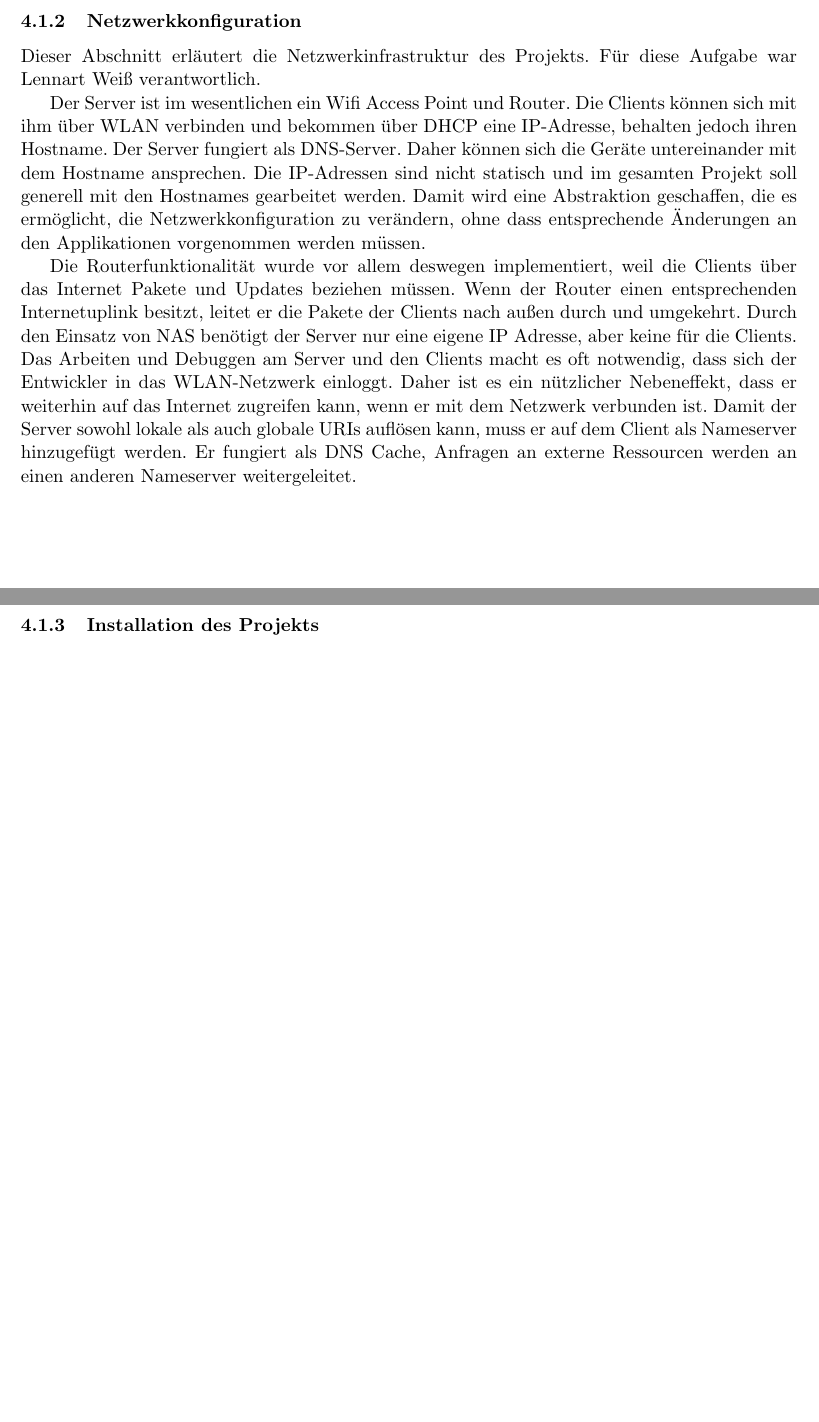
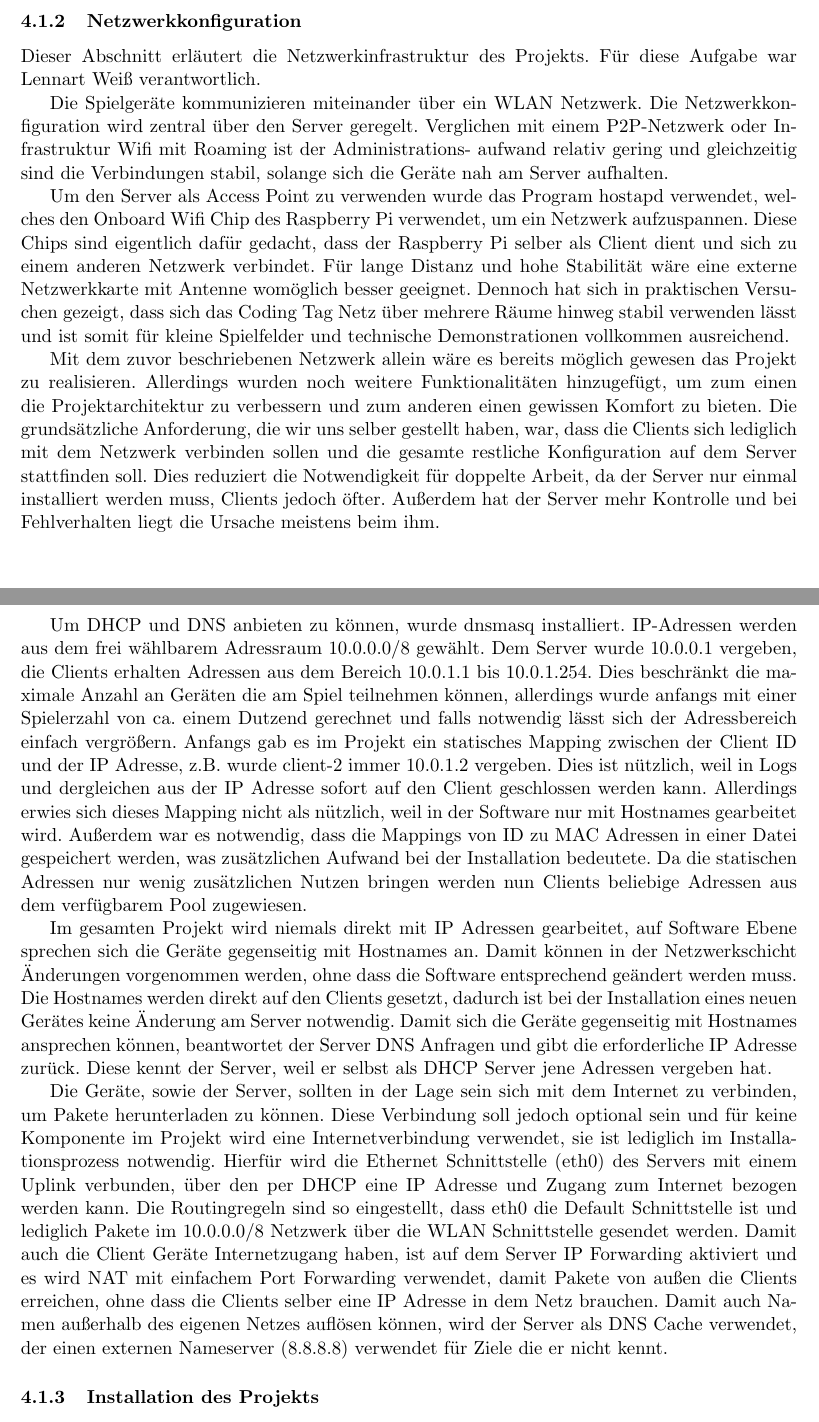
Before and after one commit to Torrintino/semester-project, a LaTeX document (bericht/tex/bericht.tex, which reads bericht/tex/040-komponenten/010-hardware/netzwerkkonfiguration.tex): two parts of pages 9 and 10 of 27 before the commit and two parts of pages 9 and 10 of 28 after it, joined at a grey line, cut so that both start at the same text, the shorter picture padded with empty space. Compiled offline with pdfLaTeX.

Commit message:
Update netzwerkkonfiguration.tex

```diff
--- a/bericht/tex/040-komponenten/010-hardware/netzwerkkonfiguration.tex
+++ b/bericht/tex/040-komponenten/010-hardware/netzwerkkonfiguration.tex
@@ -3,27 +3,70 @@
 Dieser Abschnitt erläutert die Netzwerkinfrastruktur des Projekts.
 Für diese Aufgabe war Lennart Weiß verantwortlich.
 
-Der Server ist im wesentlichen ein Wifi Access Point und Router.
-Die Clients können sich mit ihm über WLAN verbinden und bekommen über DHCP eine IP-Adresse, behalten
-jedoch ihren Hostname.
-Der Server fungiert als DNS-Server.
-Daher können sich die Geräte untereinander mit dem Hostname ansprechen.
-Die IP-Adressen sind nicht statisch und im gesamten Projekt soll generell mit den Hostnames
-gearbeitet werden.
-Damit wird eine Abstraktion geschaffen, die es ermöglicht, die Netzwerkkonfiguration zu verändern,
-ohne dass entsprechende Änderungen an den Applikationen vorgenommen werden müssen.
+Die Spielgeräte kommunizieren miteinander über ein WLAN Netzwerk. Die
+Netzwerkkonfiguration wird zentral über den Server geregelt. Verglichen mit
+einem P2P-Netzwerk oder Infrastruktur Wifi mit Roaming ist der Administrations-
+aufwand relativ gering und gleichzeitig sind die Verbindungen stabil, solange
+sich die Geräte nah am Server aufhalten.
 
-Die Routerfunktionalität wurde vor allem deswegen implementiert, weil die Clients über das Internet
-Pakete und Updates beziehen müssen.
-Wenn der Router einen entsprechenden Internetuplink besitzt, leitet er die Pakete der Clients nach
-außen durch und umgekehrt.
-Durch den Einsatz von NAS benötigt der Server nur eine eigene IP Adresse, aber keine für die
-Clients.
-Das Arbeiten und Debuggen am Server und den Clients macht es oft notwendig, dass sich der Entwickler
-in das WLAN-Netzwerk einloggt.
-Daher ist es ein nützlicher Nebeneffekt, dass er weiterhin auf das Internet zugreifen kann, wenn er
-mit dem Netzwerk verbunden ist.
-Damit der Server sowohl lokale als auch globale URIs auflösen kann, muss er auf dem Client als
-Nameserver hinzugefügt werden.
-Er fungiert als DNS Cache, Anfragen an externe Ressourcen werden an einen anderen Nameserver
-weitergeleitet.
+Um den Server als Access Point zu verwenden wurde das Program hostapd verwendet,
+welches den Onboard Wifi Chip des Raspberry Pi verwendet, um ein Netzwerk
+aufzuspannen. Diese Chips sind eigentlich dafür gedacht, dass der Raspberry Pi
+selber als Client dient und sich zu einem anderen Netzwerk verbindet. Für lange
+Distanz und hohe Stabilität wäre eine externe Netzwerkkarte mit Antenne
+womöglich besser geeignet. Dennoch hat sich in praktischen Versuchen gezeigt,
+dass sich das Coding Tag Netz über mehrere Räume hinweg stabil verwenden lässt
+und ist somit für kleine Spielfelder und technische Demonstrationen vollkommen
+ausreichend.
+
+Mit dem zuvor beschriebenen Netzwerk allein wäre es bereits möglich gewesen
+das Projekt zu realisieren. Allerdings wurden noch weitere Funktionalitäten
+hinzugefügt, um zum einen die Projektarchitektur zu verbessern und zum anderen
+einen gewissen Komfort zu bieten. Die grundsätzliche Anforderung, die wir uns
+selber gestellt haben, war, dass die Clients sich lediglich mit dem Netzwerk
+verbinden sollen und die gesamte restliche Konfiguration auf dem Server
+stattfinden soll. Dies reduziert die Notwendigkeit für doppelte Arbeit, da der
+Server nur einmal installiert werden muss, Clients jedoch öfter. Außerdem hat
+der Server mehr Kontrolle und bei Fehlverhalten liegt die Ursache meistens beim
+ihm.
+
+Um DHCP und DNS anbieten zu können, wurde dnsmasq installiert. IP-Adressen
+werden aus dem frei wählbarem Adressraum 10.0.0.0/8 gewählt. Dem Server wurde
+10.0.0.1 vergeben, die Clients erhalten Adressen aus dem Bereich 10.0.1.1 bis
+10.0.1.254. Dies beschränkt die maximale Anzahl an Geräten die am Spiel
+teilnehmen können, allerdings wurde anfangs mit einer Spielerzahl von ca.
+einem Dutzend gerechnet und falls notwendig lässt sich der Adressbereich einfach
+vergrößern. Anfangs gab es im Projekt ein statisches Mapping zwischen der
+Client ID und der IP Adresse, z.B. wurde client-2 immer 10.0.1.2 vergeben.
+Dies ist nützlich, weil in Logs und dergleichen aus der IP Adresse sofort auf
+den Client geschlossen werden kann. Allerdings erwies sich dieses Mapping nicht
+als nützlich, weil in der Software nur mit Hostnames gearbeitet wird. Außerdem
+war es notwendig, dass die Mappings von ID zu MAC Adressen in einer Datei
+gespeichert werden, was zusätzlichen Aufwand bei der Installation bedeutete.
+Da die statischen Adressen nur wenig zusätzlichen Nutzen bringen werden nun
+Clients beliebige Adressen aus dem verfügbarem Pool zugewiesen.
+
+Im gesamten Projekt wird niemals direkt mit IP Adressen gearbeitet, auf
+Software Ebene sprechen sich die Geräte gegenseitig mit Hostnames an. Damit
+können in der Netzwerkschicht Änderungen vorgenommen werden, ohne dass die
+Software entsprechend geändert werden muss. Die Hostnames werden direkt auf
+den Clients gesetzt, dadurch ist bei der Installation eines neuen Gerätes keine
+Änderung am Server notwendig. Damit sich die Geräte gegenseitig mit Hostnames
+ansprechen können, beantwortet der Server DNS Anfragen und gibt die
+erforderliche IP Adresse zurück. Diese kennt der Server, weil er selbst als
+DHCP Server jene Adressen vergeben hat.
+
+Die Geräte, sowie der Server, sollten in der Lage sein sich mit dem Internet
+zu verbinden, um Pakete herunterladen zu können. Diese Verbindung soll jedoch
+optional sein und für keine Komponente im Projekt wird eine Internetverbindung
+verwendet, sie ist lediglich im Installationsprozess notwendig. Hierfür wird
+die Ethernet Schnittstelle (eth0) des Servers mit einem Uplink verbunden, über
+den per DHCP eine IP Adresse und Zugang zum Internet bezogen werden kann. Die
+Routingregeln sind so eingestellt, dass eth0 die Default Schnittstelle ist und
+lediglich Pakete im 10.0.0.0/8 Netzwerk über die WLAN Schnittstelle gesendet
+werden. Damit auch die Client Geräte Internetzugang haben, ist auf dem Server
+IP Forwarding aktiviert und es wird NAT mit einfachem Port Forwarding verwendet,
+damit Pakete von außen die Clients erreichen, ohne dass die Clients selber eine
+IP Adresse in dem Netz brauchen. Damit auch Namen außerhalb des eigenen Netzes
+auflösen können, wird der Server als DNS Cache verwendet, der einen externen
+Nameserver (8.8.8.8) verwendet für Ziele die er nicht kennt.
```
